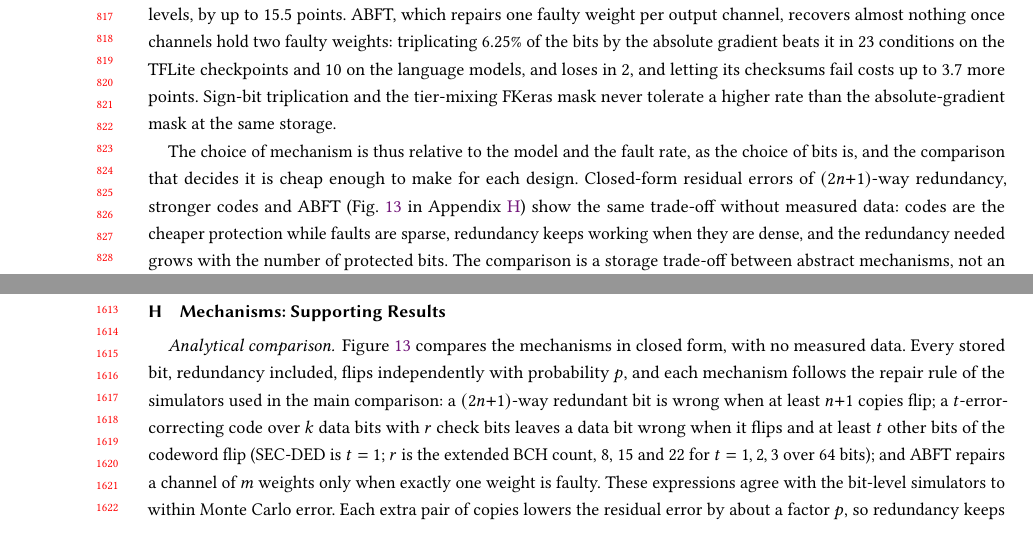
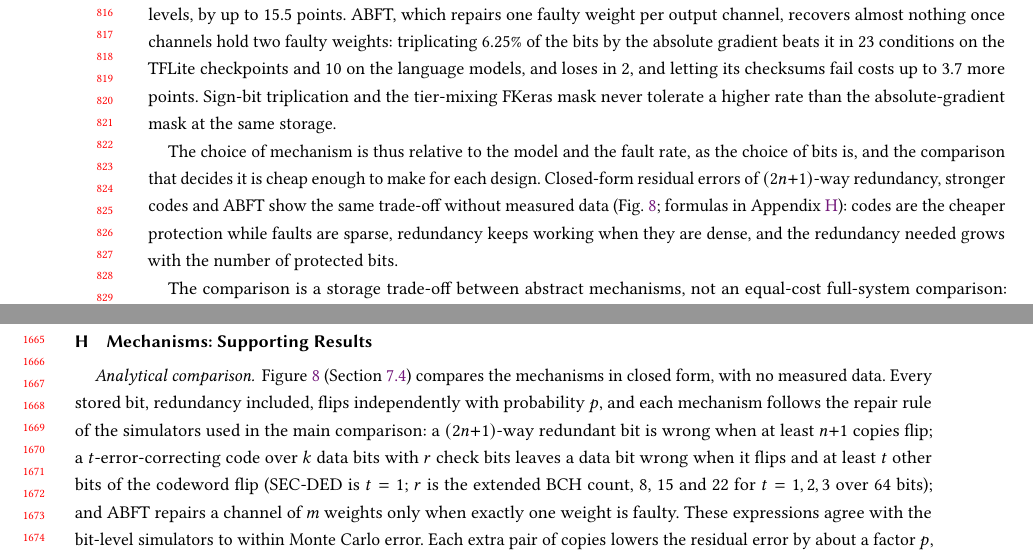
Before and after one commit to manuelblancovalentin/netsurf, a LaTeX paper (publications/paper1_review/source/main.tex, which reads publications/paper1_review/source/sections/07_results.tex, publications/paper1_review/source/sections/10_mathematical_appendix.tex): two parts of pages 16 and 32 of 37 before the commit and two parts of pages 16 and 33 of 38 after it, joined at a grey line, cut so that both start at the same text. Compiled offline with pdfLaTeX.

Commit message:
Paper: analytical mechanism figure moved into Section 7.4 (formulas stay in the appendix)
Co-Authored-By: Claude Opus 5.5 <noreply@anthropic.com>

```diff
--- a/publications/paper1_review/source/sections/07_results.tex
+++ b/publications/paper1_review/source/sections/07_results.tex
@@ -55,4 +55,4 @@ A ranking chooses which bits a mechanism covers; it does not choose the mechanis
 
 There is no single winner. Ranked triplication tolerates a higher rate than the SEC-DED code on 8 of the 24 checkpoints (the four MNIST models, VWW, two ResNet-8 checkpoints and DistilBERT), the code a higher rate on 2 (the epoch-100 jet model and ToyCar), and the two tie on 14. The order follows the failure modes. Where faults are rare, the code leaves fewer faulty bits and wins: on the TFLite checkpoints at 12.5\% extra storage it is confirmed ahead of ranked triplication in ten conditions, all at $p\le3\times10^{-3}$ and mostly on the jet models, whose few weights are all sensitive, and at 25\% extra storage in one, on the epoch-100 jet model. Pythia and Qwen3 behave the same way: the code is confirmed ahead at sparse rates on both, in seven conditions on Pythia and five on Qwen3, by 0.06 to 0.48 nats per token, although the code and ranked triplication tolerate the same rate. Where faults are dense, two errors land in one codeword and the code fails, while triplication of the bits that matter keeps working: ranked triplication is confirmed ahead in 7 conditions at 12.5\% and 9 at 25\% extra storage, all at $p\ge10^{-2}$, by up to 25 points on the MNIST models and 21 on the under-trained ResNet-8. DistilBERT behaves this way: at $10^{-2}$ ranked triplication is confirmed ahead of the code at all three storage levels, by up to 15.5 points. ABFT, which repairs one faulty weight per output channel, recovers almost nothing once channels hold two faulty weights: triplicating 6.25\% of the bits by the absolute gradient beats it in 23 conditions on the TFLite checkpoints and 10 on the language models, and loses in 2, and letting its checksums fail costs up to 3.7 more points. Sign-bit triplication and the tier-mixing FKeras mask never tolerate a higher rate than the absolute-gradient mask at the same storage.
 
-The choice of mechanism is thus relative to the model and the fault rate, as the choice of bits is, and the comparison that decides it is cheap enough to make for each design. Closed-form residual errors of $(2n{+}1)$-way redundancy, stronger codes and ABFT (Fig.~\ref{fig:mechanalytic} in Appendix~\ref{app:mechanisms}) show the same trade-off without measured data: codes are the cheaper protection while faults are sparse, redundancy keeps working when they are dense, and the redundancy needed grows with the number of protected bits. The comparison is a storage trade-off between abstract mechanisms, not an equal-cost full-system comparison: storage differs between schemes (25\%, 21.9\%, 1 to 25\%), voters, encoders, decoders, interleaving and scrubbing are not modelled, and a tie on the coarse rate grid is not equivalence of failure thresholds. The 24 checkpoints come from a few training families, so the counts are not frequencies for networks in general. Appendix~\ref{app:mechanisms} gives the curves at 12.5\% and 25\% extra storage on every checkpoint and the confirmed contrasts.
+The choice of mechanism is thus relative to the model and the fault rate, as the choice of bits is, and the comparison that decides it is cheap enough to make for each design. Closed-form residual errors of $(2n{+}1)$-way redundancy, stronger codes and ABFT show the same trade-off without measured data (Fig.~\ref{fig:mechanalytic}; formulas in Appendix~\ref{app:mechanisms}): codes are the cheaper protection while faults are sparse, redundancy keeps working when they are dense, and the redundancy needed grows with the number of protected bits.
@@ -58,0 +63,3 @@ The choice of mechanism is thus relative to the model and the fault rate, as the
+\Description{Four panels: residual error per protected bit against fault rate for redundancy, codes and ABFT; residual error against extra storage; expected residual faults for a small and a large network; and the extra storage needed for fewer than one residual fault.}
+\end{figure}
+ The comparison is a storage trade-off between abstract mechanisms, not an equal-cost full-system comparison: storage differs between schemes (25\%, 21.9\%, 1 to 25\%), voters, encoders, decoders, interleaving and scrubbing are not modelled, and a tie on the coarse rate grid is not equivalence of failure thresholds. The 24 checkpoints come from a few training families, so the counts are not frequencies for networks in general. Appendix~\ref{app:mechanisms} gives the curves at 12.5\% and 25\% extra storage on every checkpoint and the confirmed contrasts.
--- a/publications/paper1_review/source/sections/10_mathematical_appendix.tex
+++ b/publications/paper1_review/source/sections/10_mathematical_appendix.tex
@@ -262,5 +262,5 @@ Positive gradient & $+6.67$ & $-20.62$ & $-13.95$ & 0.37 & 59.1\\\bottomrule
 We checked the harm as a possible defect before treating it as an effect. The ranking code computes $\E_x\max(0,e_b(x))$ exactly from the saved mean and mean-absolute gradients and the exact XOR jump of each stored code; fields are paired by seed, and every protected condition sees exactly the raw faults of its unprotected partner before the mechanism acts; and no nonfinite output occurred. Where faults are sparse the positive-gradient mask behaves as a correct sign predicts, protecting the language models as well as the other gradient masks (Fig.~\ref{fig:nostatic}).
 
 \section{Mechanisms: Supporting Results}\label{app:mechanisms}
-\paragraph{Analytical comparison.} Figure~\ref{fig:mechanalytic} compares the mechanisms in closed form, with no measured data. Every stored bit, redundancy included, flips independently with probability $p$, and each mechanism follows the repair rule of the simulators used in the main comparison: a $(2n{+}1)$-way redundant bit is wrong when at least $n{+}1$ copies flip; a $t$-error-correcting code over $k$ data bits with $r$ check bits leaves a data bit wrong when it flips and at least $t$ other bits of the codeword flip (SEC-DED is $t=1$; $r$ is the extended BCH count, 8, 15 and 22 for $t=1,2,3$ over 64 bits); and ABFT repairs a channel of $m$ weights only when exactly one weight is faulty. These expressions agree with the bit-level simulators to within Monte Carlo error. Each extra pair of copies lowers the residual error by about a factor $p$, so redundancy keeps improving at dense rates but costs 200\% of storage per step; codes buy the same reliability far more cheaply while faults are sparse, and flatten towards no protection once several errors share a codeword; ABFT with large channels protects little above $p\approx10^{-4}$. The redundancy needed to keep fewer than one expected residual fault grows with both the rate and the number of protected bits. That target is far stricter than what the models of this study need, since they tolerate many residual faults; the figure explains the trade-offs and does not size a design. Cost is extra storage only: voters, encoders, decoders, area and timing are not modelled.
+\paragraph{Analytical comparison.} Figure~\ref{fig:mechanalytic} (Section~\ref{sec:correction}) compares the mechanisms in closed form, with no measured data. Every stored bit, redundancy included, flips independently with probability $p$, and each mechanism follows the repair rule of the simulators used in the main comparison: a $(2n{+}1)$-way redundant bit is wrong when at least $n{+}1$ copies flip; a $t$-error-correcting code over $k$ data bits with $r$ check bits leaves a data bit wrong when it flips and at least $t$ other bits of the codeword flip (SEC-DED is $t=1$; $r$ is the extended BCH count, 8, 15 and 22 for $t=1,2,3$ over 64 bits); and ABFT repairs a channel of $m$ weights only when exactly one weight is faulty. These expressions agree with the bit-level simulators to within Monte Carlo error. Each extra pair of copies lowers the residual error by about a factor $p$, so redundancy keeps improving at dense rates but costs 200\% of storage per step; codes buy the same reliability far more cheaply while faults are sparse, and flatten towards no protection once several errors share a codeword; ABFT with large channels protects little above $p\approx10^{-4}$. The redundancy needed to keep fewer than one expected residual fault grows with both the rate and the number of protected bits. That target is far stricter than what the models of this study need, since they tolerate many residual faults; the figure explains the trade-offs and does not size a design. Cost is extra storage only: voters, encoders, decoders, area and timing are not modelled.
 
```
Also changed, not shown: publications/paper1_review/source/sections/07_results.tex (4 more changed lines), publications/paper1_review/source/sections/10_mathematical_appendix.tex (5 more changed lines).
